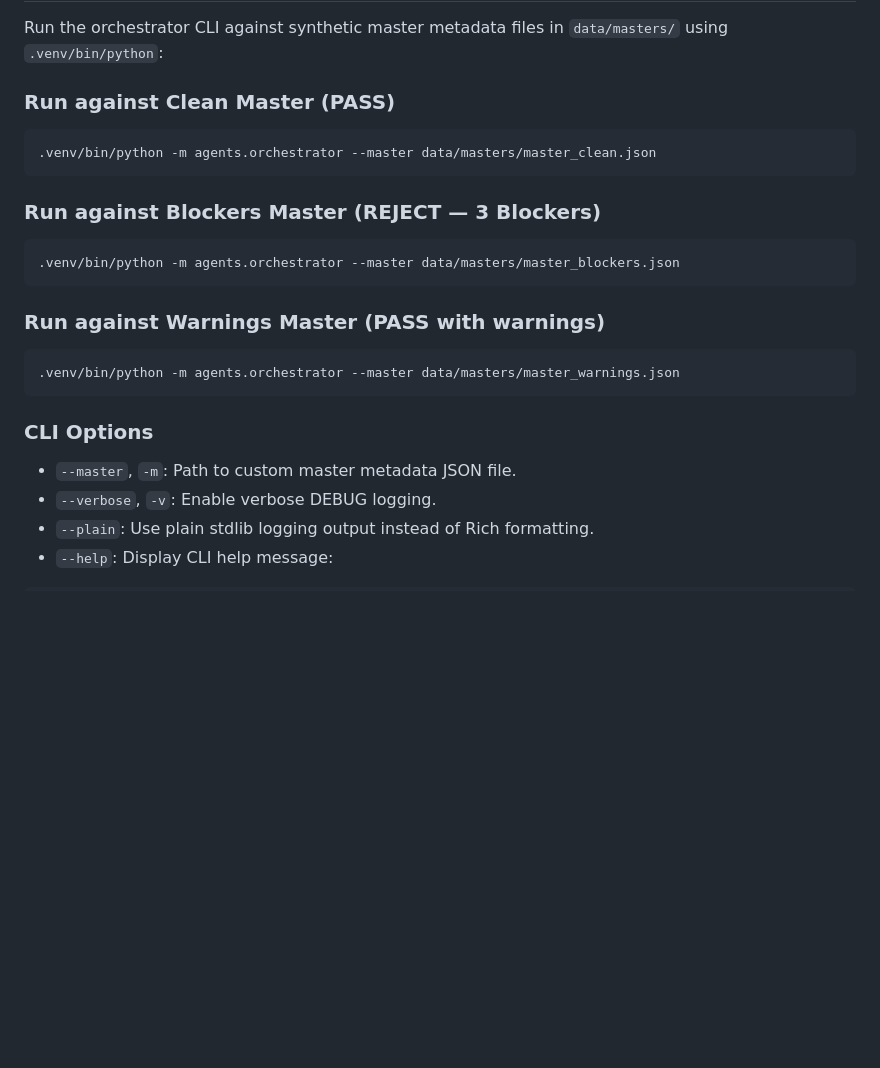
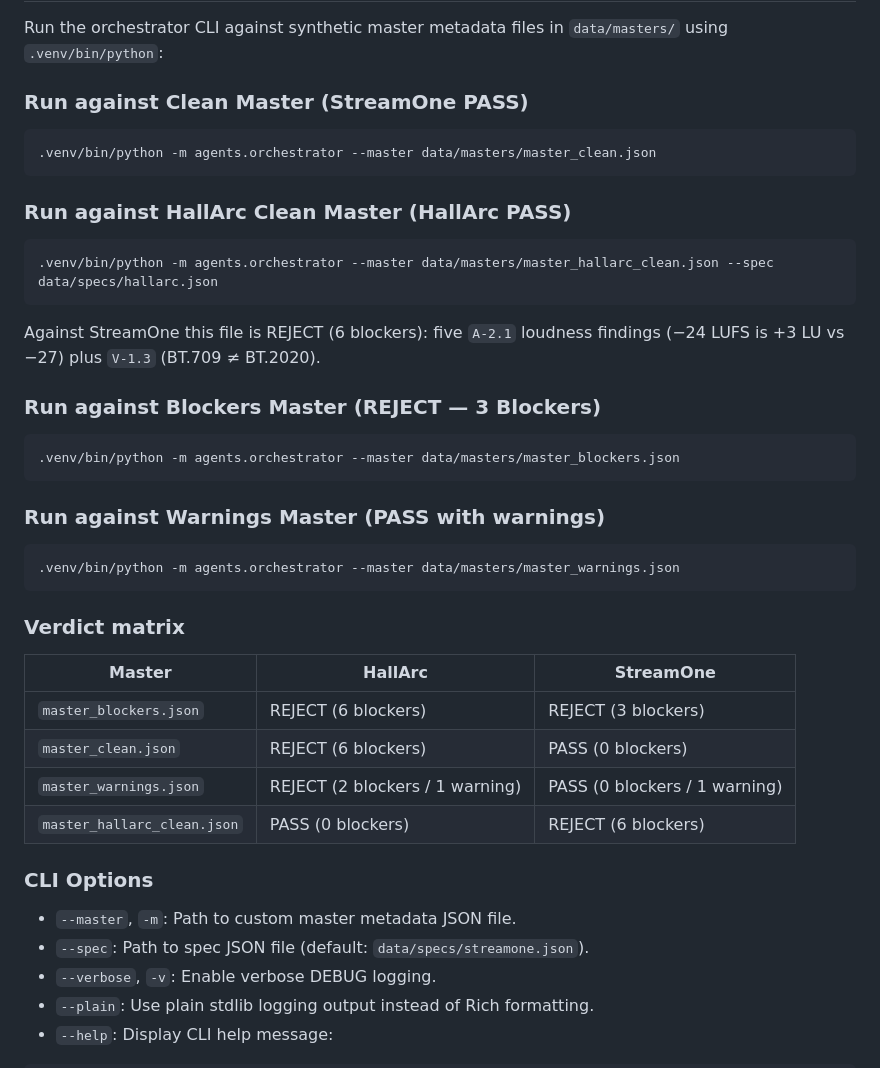
Before and after one commit to LoordhuJeyakumar/first-pass, a Markdown page: agents/README.md, the part around the change. Rendered like a GitHub page; blank space fills up the shorter version.

Commit message:
docs(agents): update README with new orchestration commands and verdict matrix
Enhance the README to include specific commands for running the orchestrator against HallArc Clean Master and StreamOne, along with a detailed verdict matrix summarizing the results of various master files. This update improves clarity on orchestration outcomes and available CLI options.

````diff
--- a/agents/README.md
+++ b/agents/README.md
@@ -46,10 +46,17 @@ Configure these variables in your `.env` file (copied from `.env.example`). Vari
 
 Run the orchestrator CLI against synthetic master metadata files in `data/masters/` using `.venv/bin/python`:
 
-### Run against Clean Master (PASS)
+### Run against Clean Master (StreamOne PASS)
 ```bash
 .venv/bin/python -m agents.orchestrator --master data/masters/master_clean.json
 ```
+
+### Run against HallArc Clean Master (HallArc PASS)
+```bash
+.venv/bin/python -m agents.orchestrator --master data/masters/master_hallarc_clean.json --spec data/specs/hallarc.json
+```
+
+Against StreamOne this file is REJECT (6 blockers): five `A-2.1` loudness findings (−24 LUFS is +3 LU vs −27) plus `V-1.3` (BT.709 ≠ BT.2020).
 
 ### Run against Blockers Master (REJECT — 3 Blockers)
 ```bash
@@ -61,9 +68,19 @@ Run the orchestrator CLI against synthetic master metadata files in `data/master
 .venv/bin/python -m agents.orchestrator --master data/masters/master_warnings.json
 ```
 
+### Verdict matrix
+
+| Master | HallArc | StreamOne |
+|---|---|---|
+| `master_blockers.json` | REJECT (6 blockers) | REJECT (3 blockers) |
+| `master_clean.json` | REJECT (6 blockers) | PASS (0 blockers) |
+| `master_warnings.json` | REJECT (2 blockers / 1 warning) | PASS (0 blockers / 1 warning) |
+| `master_hallarc_clean.json` | PASS (0 blockers) | REJECT (6 blockers) |
+
 ### CLI Options
 
 - `--master`, `-m`: Path to custom master metadata JSON file.
+- `--spec`: Path to spec JSON file (default: `data/specs/streamone.json`).
 - `--verbose`, `-v`: Enable verbose DEBUG logging.
 - `--plain`: Use plain stdlib logging output instead of Rich formatting.
 - `--help`: Display CLI help message:
````
